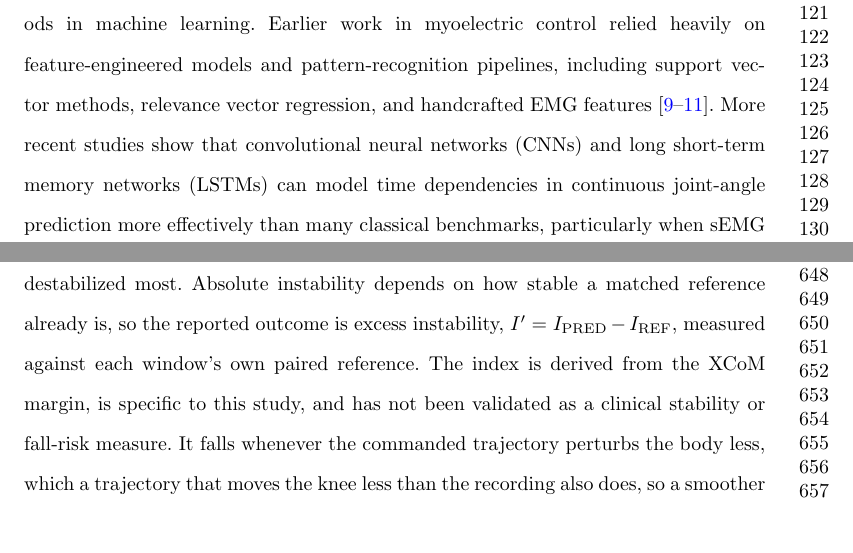
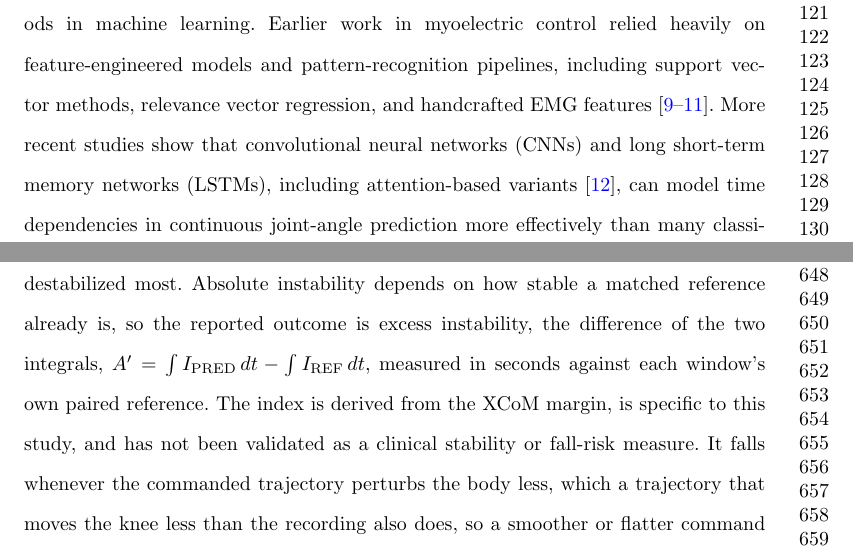
Before and after one commit to aoyun2/emg_tst, a LaTeX paper (manuscript/main.tex): two parts of pages 3 and 15 of 32, joined at a grey line, cut so that both start at the same text, the shorter picture padded with empty space. Compiled offline with pdfLaTeX.

Commit message:
Correct the excess-instability definition and three reference details
I' = I_PRED - I_REF is a difference of two dimensionless indices and
cannot be the seconds-valued outcome. The outcome is the difference of the
two integrals, which the manuscript now writes as such.

The attention CNN-LSTM preprint was cited among the transformer work; it
sits with the recurrent architectures. Longtin's accent now uses TeX
syntax. The GDC talk carried an invented one-page range, which is removed.

```diff
--- a/manuscript/main.tex
+++ b/manuscript/main.tex
@@ -81,7 +81,7 @@ Lower-limb amputation remains a substantial rehabilitation problem in the United
 The major challenge in transfemoral prosthetics is that direct information about the missing or mechanically replaced joint is unavailable to predictive solutions for the knee angle. A reconstructive algorithm must instead infer knee behavior from nearby available signals that are practical and preferably non-invasive to collect from the patient. Surface electromyography (sEMG) provides a window into muscle activations, while inertial measurement units (IMUs) give predictor models kinematic information from the limbs, such as acceleration, angular velocity, and position \cite{deluca1997,farina2014}. These signals are valuable for different reasons. sEMG contains neuromuscular intent, but is noisy, non-stationary, and sensitive to fatigue, variance in electrode placement, skin impedance, and inter-subject variability, which is why artificial intelligence and machine learning techniques are commonly used to process this rather volatile signal \cite{huang2008,chowdhury2013,phinyomark2018}. IMUs are comparatively stable, but encode the current physical state of the limbs and body rather than the direct intent of a patient to activate a specific muscle group. The task of prediction, or regression, as it is referred to in the literature, involves fusing the noisy sEMG signal with contextual kinematic data from IMUs to estimate the knee angle at some future horizon, typically tens to hundreds of milliseconds from the time the sEMG and IMU data are captured.
 
 \subsection{Current methods for knee-angle prediction}
-This major inference problem has been studied with both classical and deep methods in machine learning. Earlier work in myoelectric control relied heavily on feature-engineered models and pattern-recognition pipelines, including support vector methods, relevance vector regression, and handcrafted EMG features \cite{hudgins1993,hargrove2007,lihb2023}. More recent studies show that convolutional neural networks (CNNs) and long short-term memory networks (LSTMs) can model time dependencies in continuous joint-angle prediction more effectively than many classical benchmarks, particularly when sEMG and kinematic information are combined into a temporally aware model \cite{sun2022,yi2022,zhang2022,zhu2022,moghadam2023,keles2023}. Transformer-based models have also shown strong results in wearable biomechanics and myoelectric prediction, particularly when sequence length and cross-subject generalization become central concerns \cite{zerveas2021,liang2023,lix2023,linhe2024,lin2025a,mollahossein2025}. At the same time, systematic reviews of EMG-driven lower-limb prosthetic control still describe the field as methodologically evolving, with researchers trying novel techniques, especially with respect to preprocessing, validation strategy, and model architecture, to improve on current benchmarks \cite{cimolato2022,ahkami2023}.
+This major inference problem has been studied with both classical and deep methods in machine learning. Earlier work in myoelectric control relied heavily on feature-engineered models and pattern-recognition pipelines, including support vector methods, relevance vector regression, and handcrafted EMG features \cite{hudgins1993,hargrove2007,lihb2023}. More recent studies show that convolutional neural networks (CNNs) and long short-term memory networks (LSTMs), including attention-based variants \cite{mollahossein2025}, can model time dependencies in continuous joint-angle prediction more effectively than many classical benchmarks, particularly when sEMG and kinematic information are combined into a temporally aware model \cite{sun2022,yi2022,zhang2022,zhu2022,moghadam2023,keles2023}. Transformer-based models have also shown strong results in wearable biomechanics and myoelectric prediction, particularly when sequence length and cross-subject generalization become central concerns \cite{zerveas2021,liang2023,lix2023,linhe2024,lin2025a}. At the same time, systematic reviews of EMG-driven lower-limb prosthetic control still describe the field as methodologically evolving, with researchers trying novel techniques, especially with respect to preprocessing, validation strategy, and model architecture, to improve on current benchmarks \cite{cimolato2022,ahkami2023}.
 
 \subsection{Simulation of virtual prosthetics}
 The primary problem with the current evaluation metric, cross-validation Root Mean Squared Error (RMSE), is that prediction accuracy alone does not guarantee the prosthetic's true usefulness in an actual kinematic context. Joint-angle regressors, such as the methods described above, are only valuable if their outputs are biomechanically plausible when considered in the context of whole-body motion. This gap between statistical error and real-time function has already been examined in myoelectric control research. Hargrove et al.\ \cite{hargrove2007}, for example, evaluated a pattern-recognition controller through a real-time virtual environment rather than solely reporting classifier accuracy. Similarly, Krasoulis et al.\ \cite{krasoulis2019} showed that prosthetic finger performance improved with user practice and could not be reliably inferred from machine learning statistics alone. Together, these studies suggest that a low RMSE could hide functionally poor control of the prosthetic.
@@ -369,8 +369,9 @@ shortens. 20 of the 1120 rollouts ended before the
 full 34 steps, which shortens the outcome for the windows that
 destabilized most. Absolute instability depends on how stable a
 matched reference already is,
-so the reported outcome is excess instability, $I'=I_{\mathrm{PRED}}-I_{\mathrm{REF}}$,
-measured against each window's own paired reference. The index is derived from
+so the reported outcome is excess instability, the difference of the two
+integrals, $A'=\int I_{\mathrm{PRED}}\,dt-\int I_{\mathrm{REF}}\,dt$,
+measured in seconds against each window's own paired reference. The index is derived from
 the XCoM margin, is specific to this study, and has not been validated as a
 clinical stability or fall-risk measure. It falls whenever the commanded
 trajectory perturbs the body less, which a trajectory that moves the knee less
```
Also changed, not shown: manuscript/references.bib (+1 -2 lines), 1 other file.
